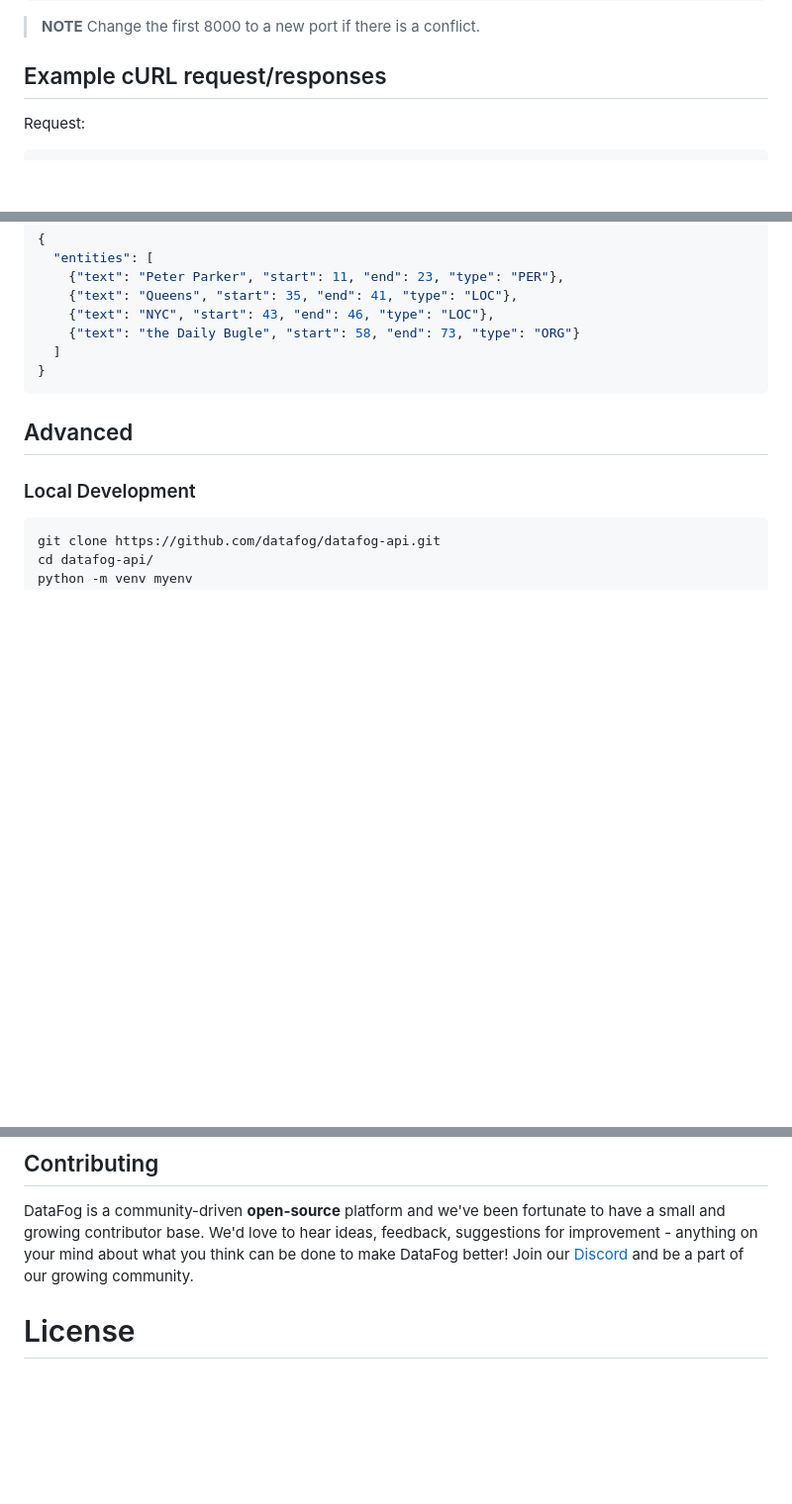
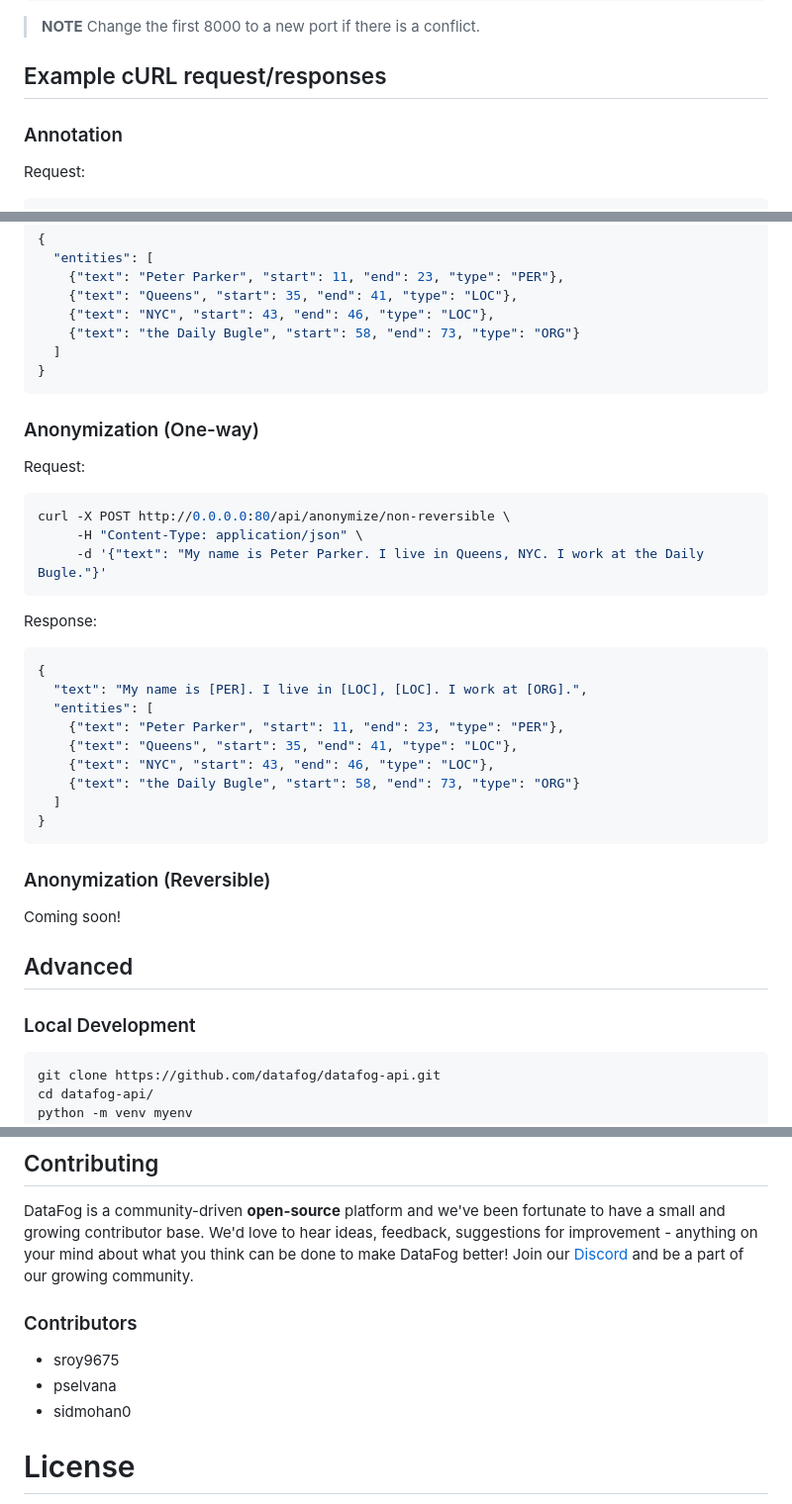
Before and after one commit to DataFog/datafog-api, a Markdown page: README.md, 3 parts joined by grey strips. Shown: that part at 99% size. Rendered like a GitHub page; blank space fills up the shorter version.

````diff
--- a/README.md
+++ b/README.md
@@ -52,5 +53,6 @@ docker run -p 8000:8000  -it datafog-api
 
 ## Example cURL request/responses
 
+### Annotation
 Request:
 ```sh
@@ -69,6 +71,31 @@ Response:
   ]
 }
 ```
+
+### Anonymization (One-way)
+Request:
+```sh
+curl -X POST http://0.0.0.0:80/api/anonymize/non-reversible \
+     -H "Content-Type: application/json" \
+     -d '{"text": "My name is Peter Parker. I live in Queens, NYC. I work at the Daily Bugle."}'
+```
+
+Response:
+```sh
+{
+  "text": "My name is [PER]. I live in [LOC], [LOC]. I work at [ORG].",
+  "entities": [
+    {"text": "Peter Parker", "start": 11, "end": 23, "type": "PER"},
+    {"text": "Queens", "start": 35, "end": 41, "type": "LOC"},
+    {"text": "NYC", "start": 43, "end": 46, "type": "LOC"},
+    {"text": "the Daily Bugle", "start": 58, "end": 73, "type": "ORG"}
+  ]
+}
+```
+
+
+### Anonymization (Reversible)
+Coming soon!
 
 ## Advanced
 
@@ -89,6 +116,11 @@ uvicorn main:app
 
 DataFog is a community-driven **open-source** platform and we've been fortunate to have a small and growing contributor base. We'd love to hear ideas, feedback, suggestions for improvement - anything on your mind about what you think can be done to make DataFog better! Join our [Discord](https://discord.gg/bzDth394R4) and be a part of our growing community.
 
+### Contributors
+- sroy9675
+- pselvana
+- sidmohan0
+
 
 # License
 
````
Also changed, not shown: other parts of README.md (+4 -3 lines).
